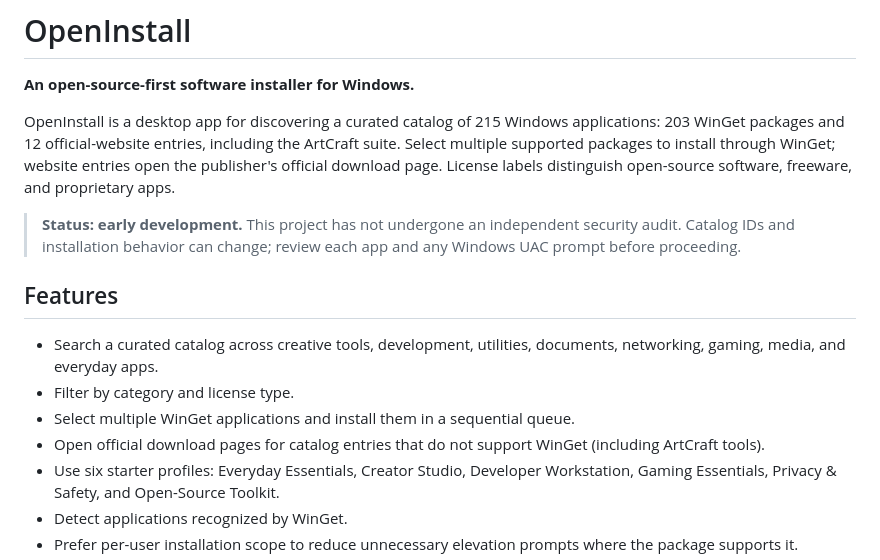
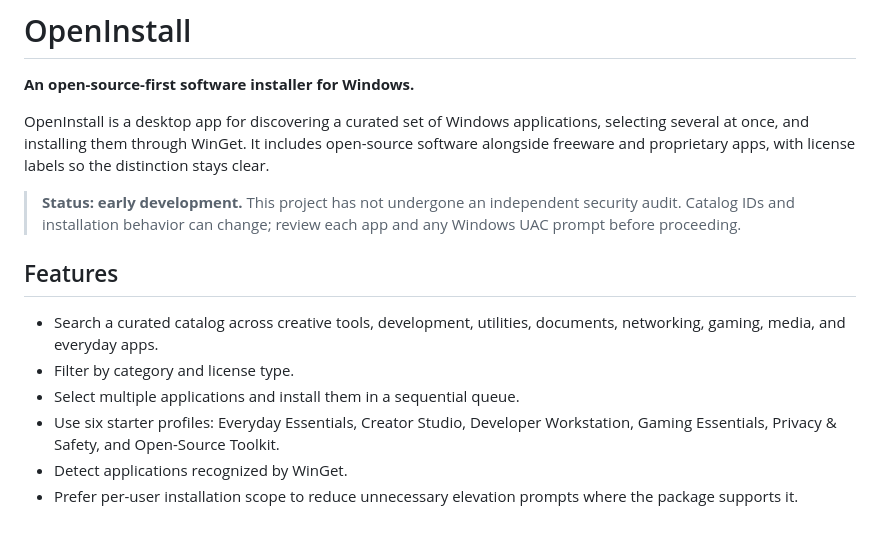
Before and after one commit to ankit3129/Openinstall, a Markdown page: README.md, the part around the change. Rendered like a GitHub page; blank space fills up the shorter version.

Commit message:
docs: keep catalog documentation accurate pending restoration

```diff
--- a/README.md
+++ b/README.md
@@ -2,7 +2,7 @@
 
 **An open-source-first software installer for Windows.**
 
-OpenInstall is a desktop app for discovering a curated catalog of 215 Windows applications: 203 WinGet packages and 12 official-website entries, including the ArtCraft suite. Select multiple supported packages to install through WinGet; website entries open the publisher's official download page. License labels distinguish open-source software, freeware, and proprietary apps.
+OpenInstall is a desktop app for discovering a curated set of Windows applications, selecting several at once, and installing them through WinGet. It includes open-source software alongside freeware and proprietary apps, with license labels so the distinction stays clear.
 
 > **Status: early development.** This project has not undergone an independent security audit. Catalog IDs and installation behavior can change; review each app and any Windows UAC prompt before proceeding.
 
@@ -10,8 +10,7 @@ OpenInstall is a desktop app for discovering a curated catalog of 215 Windows ap
 
 - Search a curated catalog across creative tools, development, utilities, documents, networking, gaming, media, and everyday apps.
 - Filter by category and license type.
-- Select multiple WinGet applications and install them in a sequential queue.
-- Open official download pages for catalog entries that do not support WinGet (including ArtCraft tools).
+- Select multiple applications and install them in a sequential queue.
 - Use six starter profiles: Everyday Essentials, Creator Studio, Developer Workstation, Gaming Essentials, Privacy & Safety, and Open-Source Toolkit.
 - Detect applications recognized by WinGet.
 - Prefer per-user installation scope to reduce unnecessary elevation prompts where the package supports it.
```
